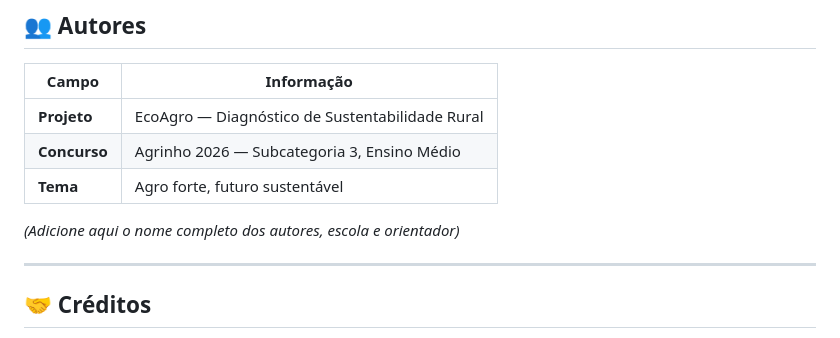
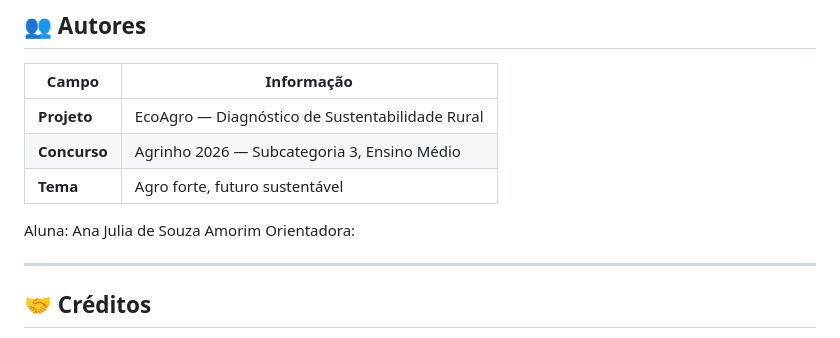
Before and after one commit to anasouzaamorim-star/EcoAgro, a Markdown page: README.md, the part around the change. Drawn GitHub-style.

```diff
--- a/README.md
+++ b/README.md
@@ -128,7 +128,8 @@ O **EcoAgro** traduz esses conceitos em um diagnóstico acessível e educativo p
 | **Concurso** | Agrinho 2026 — Subcategoria 3, Ensino Médio |
 | **Tema** | Agro forte, futuro sustentável |
 
-*(Adicione aqui o nome completo dos autores, escola e orientador)*
+Aluna: Ana Julia de Souza Amorim
+Orientadora:
 
 ---
 
```
